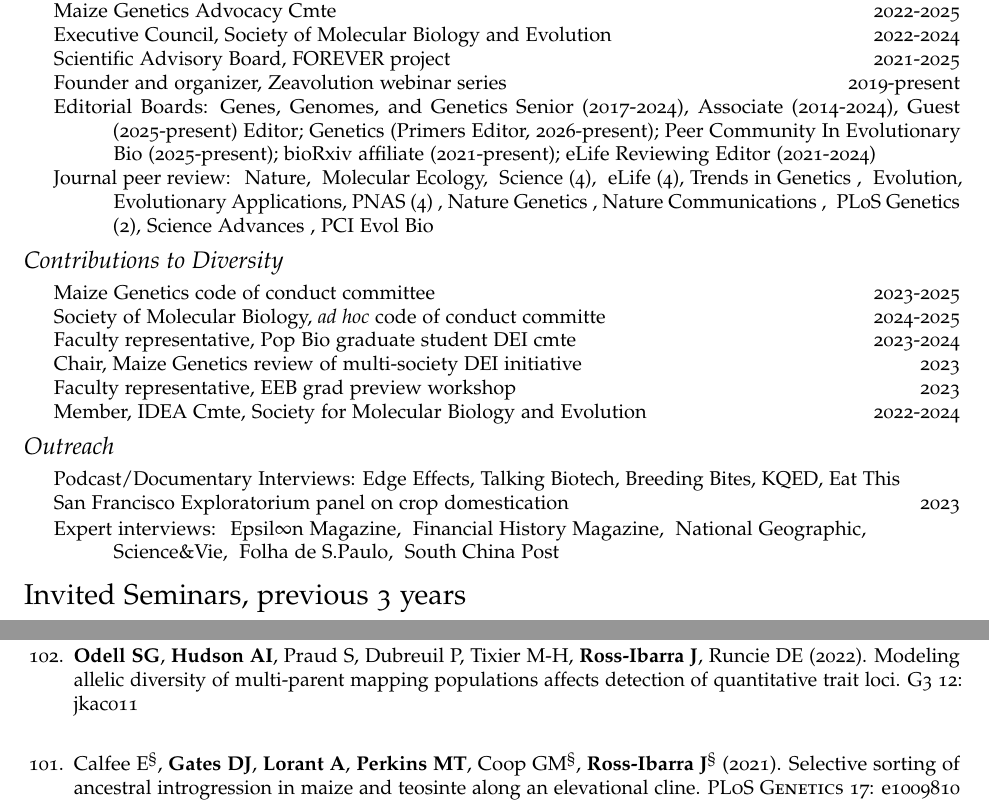
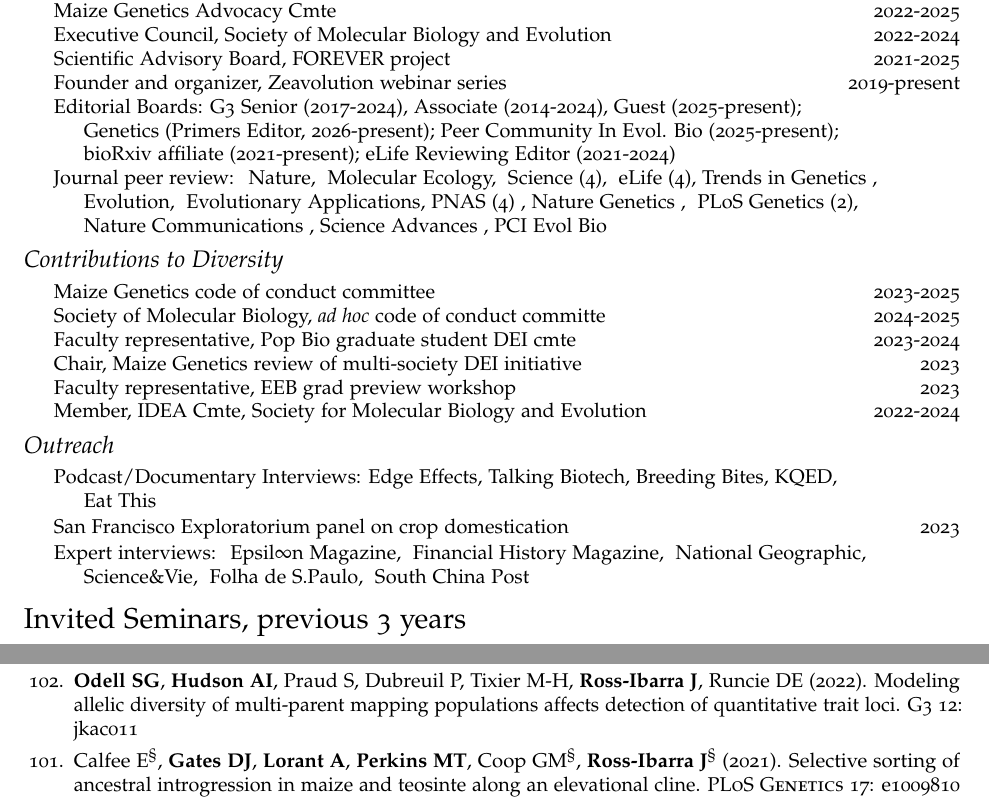
Before and after one commit to rossibarra/CV, a LaTeX CV (CV.temp.tex): two parts of pages 2 and 5 of 11, joined at a grey line, cut so that both start at the same text. Compiled offline with pdfLaTeX.

Commit message:
Hanging indent for CV list items
Wrapped lines of every itemize entry now hang by \cvhang (1.5em):
the list's left margin moves out by that amount and the first line
is pulled back by it, so plain \item and \cvitem both indent lines
2+ with no change at the call sites.

\cvitem also gains a 1.5em gutter before the year column and a
ragged-right text column, so long entries break before reaching the
dates instead of crowding them. Removes the manual trailing spaces
that stood in for that gutter, and fixes a \njewline typo that was
halting the build.

Co-Authored-By: Claude Opus 5 (1M context) <noreply@anthropic.com>

```diff
--- a/CV.temp.tex
+++ b/CV.temp.tex
@@ -89,13 +89,13 @@
 
 % Compact list styling used throughout the CV
 % Wrapped lines of every list item (plain \item and \cvitem alike) hang by \cvhang.
-\newlength{\cvhang}\setlength{\cvhang}{3em}
+\newlength{\cvhang}\setlength{\cvhang}{1.5em}
 \setlist[itemize]{leftmargin=\dimexpr1.5em+\cvhang\relax,itemindent=-\cvhang,label={},itemsep=0ex,topsep=0.35ex,parsep=0pt,partopsep=0pt}
 
 % Two-column CV row with wrapped left column and right-aligned dates.
 % Optional first argument overrides the hanging indent of wrapped lines.
 \newcommand{\cvitem}[3][\cvhang]{%
-  \item\begin{tabularx}{\dimexpr\linewidth+\cvhang\relax}{@{}>{\hangindent=#1\hangafter=1\raggedright\arraybackslash}X@{\hspace{3em}}r@{}}
+  \item\begin{tabularx}{\dimexpr\linewidth+\cvhang\relax}{@{}>{\hangindent=#1\hangafter=1\raggedright\arraybackslash}X@{\hspace{1.5em}}r@{}}
     #2 & #3
   \end{tabularx}%
 }
@@ -493,17 +493,17 @@
 %\item Guest editor, PLoS Genetics, 2014 % also 2012
 %\item External search committee, Dept. Plant Biology, Swedish University of Agricultural Sciences (2016)
 \item Editorial Boards:
-Genes, Genomes, and Genetics Senior (2017-2024), Associate (2014-2024), Guest (2025-present) Editor; %(AE 2014-2019, SE 2017-2019),
+G3 Senior (2017-2024), Associate (2014-2024), Guest (2025-present); \newline %(AE 2014-2019, SE 2017-2019),
 %New Phytologist Associate Editor (2021-2022),  %2021-present
 %Genetics (Guest Editor) %, 2018),
 Genetics (Primers Editor, 2026-present);
-Peer Community In Evolutionary Bio (2025-present); bioRxiv affiliate (2021-present); eLife Reviewing Editor (2021-2024) %PLoS Genetics Associate Editor (2018-2019),
+Peer Community In Evol. Bio (2025-present); \newline bioRxiv affiliate (2021-present); eLife Reviewing Editor (2021-2024) %PLoS Genetics Associate Editor (2018-2019),
 %PeerJ Senior (2018-2019) and Associate (2013-2021) Editor
 %PNAS Guest  Editor  (2018)
 % eLife (Guest, 2016)
     % axios reviews (2013-2017)
 %\item Grant peer review: NSF \ignore{1/21}
-\item Journal peer review:  \ignore {1/26} Nature, \ignore{10/24} Molecular Ecology, \ignore{10/23,5/24,10/24, 5/25} Science (4),   \ignore{2/24,7/23,9/23,2/24} eLife (4),  Trends in Genetics \ignore{9/21},  \ignore{9/2023} Evolution, \ignore{9/23} Evolutionary Applications, PNAS (4) \ignore{5/24,6/24,10/24,9/25}, Nature Genetics \ignore{7/25},  Nature Communications \ignore{10/24}, \ignore{12/23,8/2023} PLoS Genetics (2), Science Advances \ignore{2/24}, PCI Evol Bio \ignore{6/25}
+\item Journal peer review:  \ignore {1/26} Nature, \ignore{10/24} Molecular Ecology, \ignore{10/23,5/24,10/24, 5/25} Science (4),   \ignore{2/24,7/23,9/23,2/24} eLife (4),  Trends in Genetics \ignore{9/21}, \newline  \ignore{9/2023} Evolution, \ignore{9/23} Evolutionary Applications, PNAS (4) \ignore{5/24,6/24,10/24,9/25}, Nature Genetics \ignore{7/25},   \ignore{12/23,8/2023} PLoS Genetics (2),\newline Nature Communications \ignore{10/24}, Science Advances \ignore{2/24}, PCI Evol Bio \ignore{6/25}
 %Current Biology \ignore{1/22}
 % Genetics \ignore{10/22},
 % pnas 5/21,1/22,
@@ -601,7 +601,7 @@ Peer Community In Evolutionary Bio (2025-present); bioRxiv affiliate (2021-prese
 \begin{itemize}
   % \item San Francisco Exploratorium, May 2015
 %\cvitem{Podcast and Documentary Interview: Edge Effects% Podcast}{2025}
-\cvitem{Podcast/Documentary Interviews: Edge Effects, Talking Biotech, Breeding Bites, KQED, Eat This}{}
+\cvitem{Podcast/Documentary Interviews: Edge Effects, Talking Biotech, Breeding Bites, KQED, \newline Eat This}{}
 %\cvitem{Talking Biotech podcast}{2025}
 %\cvitem{Corteva ''Breeding Bites'' podcast}{2024}
 %%\cvitem{KQED Documentary ``Your Corn Tortilla Sucks…Science Can Fix It''}{2024}
@@ -910,7 +910,6 @@ H-Index 21 {\small(1549 citations as of Wed Jan 29 11:08:44 2014)}
 
 \item \textbf{Odell SG}, \textbf{Hudson AI}, Praud S, Dubreuil P, Tixier M-H, \textbf{Ross-Ibarra J}, Runcie DE (2022). Modeling allelic diversity of multi-parent mapping populations affects detection of quantitative trait loci. \textsc{G3} 12: jkac011 %doi: 10.1101/2021.07.14.452335
 %CITES:4200777730517717106
-\vspace{0.5cm}
 
 \item Calfee E$^\S$, \textbf{Gates DJ}, \textbf{Lorant A}, \textbf{Perkins MT}, Coop GM$^\S$, \textbf{Ross-Ibarra J}$^\S$ (2021). Selective sorting of ancestral introgression in maize and teosinte along an elevational cline. \textsc{PLoS Genetics} 17: e1009810
 %CITES:6213467718649794463
```
Also changed, not shown: CV.temp.tex (2 more changed lines).
